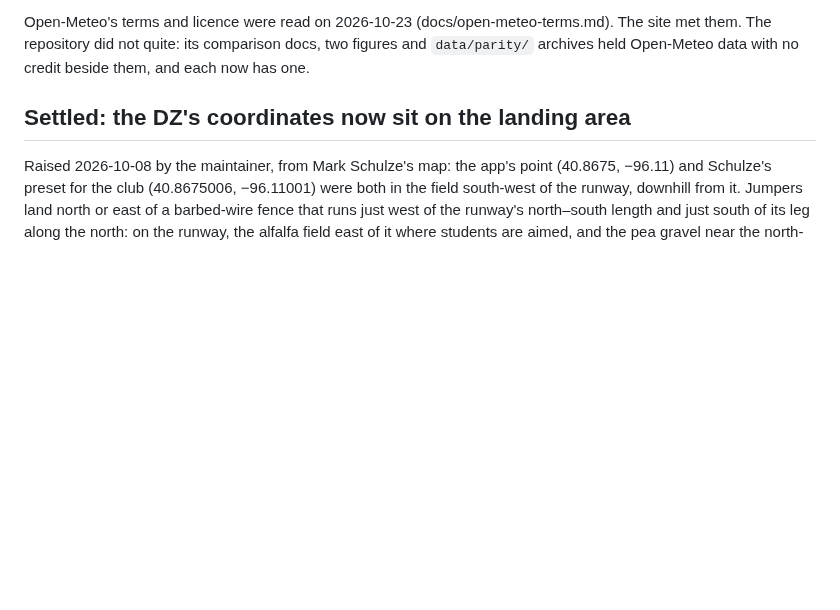
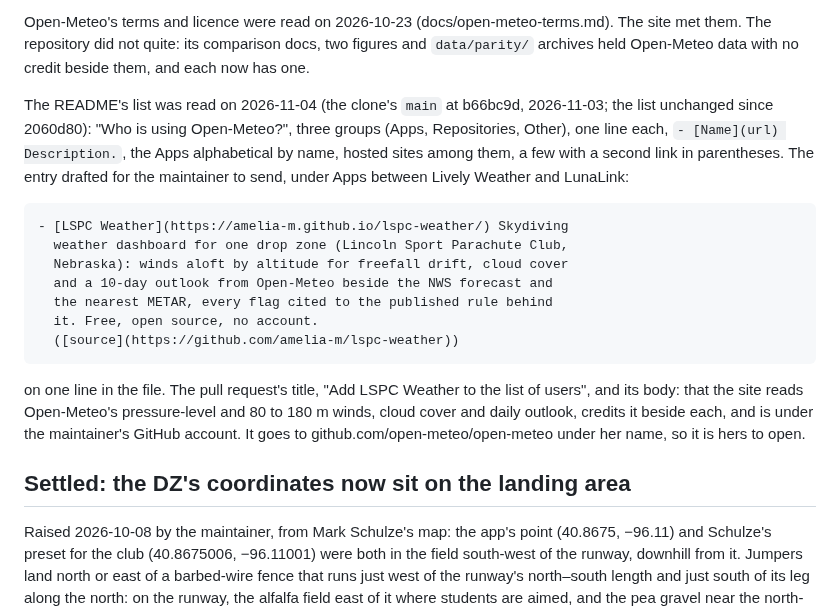
Before and after one commit to amelia-m/lspc-weather, a Markdown page: docs/open-questions.md, the part around the change. GitHub-like rendering; blank space fills up the shorter version.

Commit message:
Docs: the entry drafted for Open-Meteo's list of users, and the list's format as read 2026-11-04
Co-Authored-By: Claude Fable 5.1 <noreply@anthropic.com>
Claude-Session: https://claude.ai/code/session_01PwvQJS4FhUuPgRjZimqDac

```diff
--- a/docs/open-questions.md
+++ b/docs/open-questions.md
@@ -583,6 +583,29 @@ Open-Meteo's terms and licence were read on 2026-10-23
 (docs/open-meteo-terms.md). The site met them. The repository did not
 quite: its comparison docs, two figures and `data/parity/` archives held
 Open-Meteo data with no credit beside them, and each now has one.
+
+The README's list was read on 2026-11-04 (the clone's `main` at b66bc9d,
+2026-11-03; the list unchanged since 2060d80): "Who is using
+Open-Meteo?", three groups (Apps, Repositories, Other), one line each,
+`- [Name](url) Description.`, the Apps alphabetical by name, hosted
+sites among them, a few with a second link in parentheses. The entry
+drafted for the maintainer to send, under Apps between Lively Weather
+and LunaLink:
+
+    - [LSPC Weather](https://amelia-m.github.io/lspc-weather/) Skydiving
+      weather dashboard for one drop zone (Lincoln Sport Parachute Club,
+      Nebraska): winds aloft by altitude for freefall drift, cloud cover
+      and a 10-day outlook from Open-Meteo beside the NWS forecast and
+      the nearest METAR, every flag cited to the published rule behind
+      it. Free, open source, no account.
+      ([source](https://github.com/amelia-m/lspc-weather))
+
+on one line in the file. The pull request's title, "Add LSPC Weather to
+the list of users", and its body: that the site reads Open-Meteo's
+pressure-level and 80 to 180 m winds, cloud cover and daily outlook,
+credits it beside each, and is under the maintainer's GitHub account.
+It goes to github.com/open-meteo/open-meteo under her name, so it is
+hers to open.
 
 ## Settled: the DZ's coordinates now sit on the landing area
 
```
